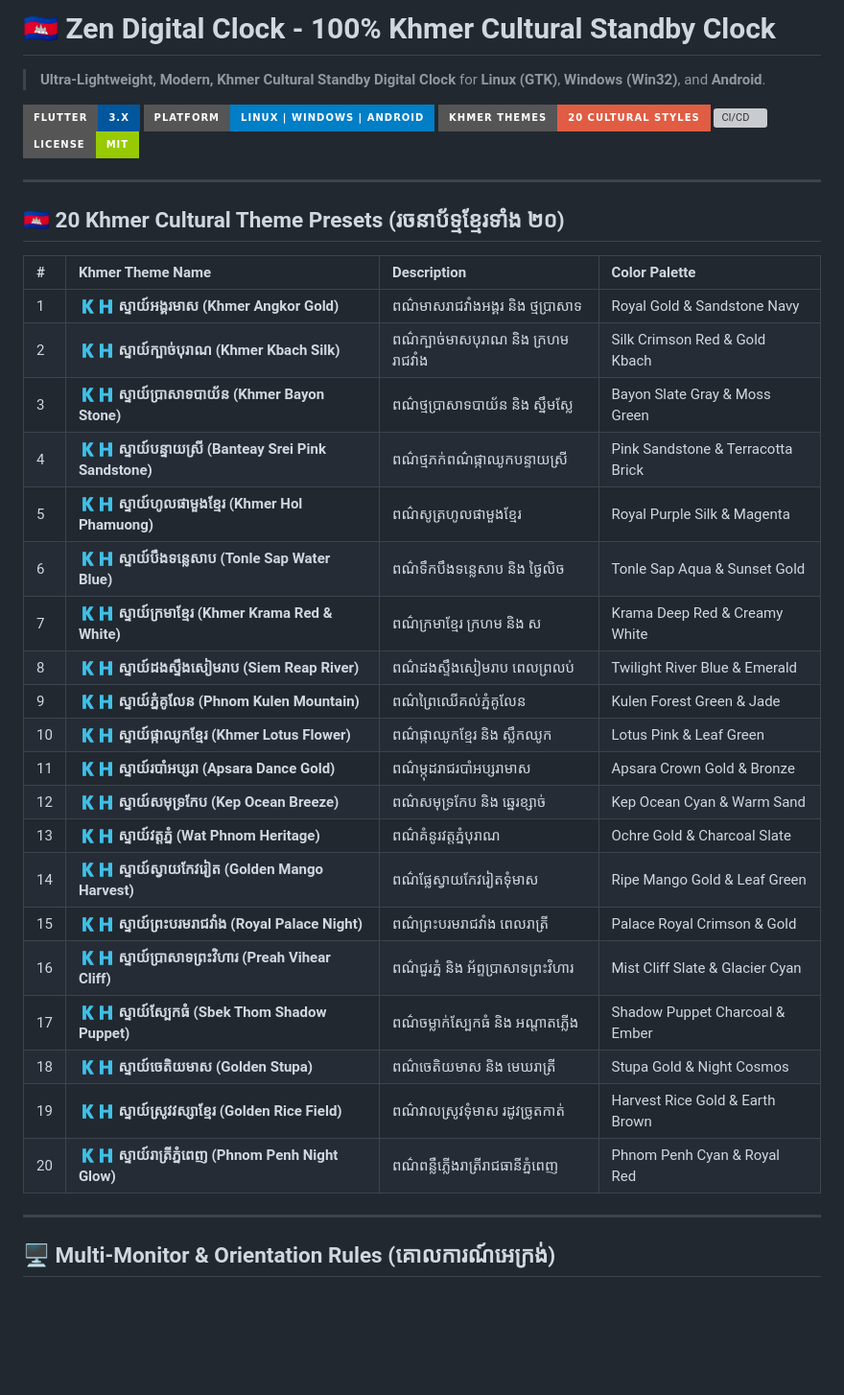
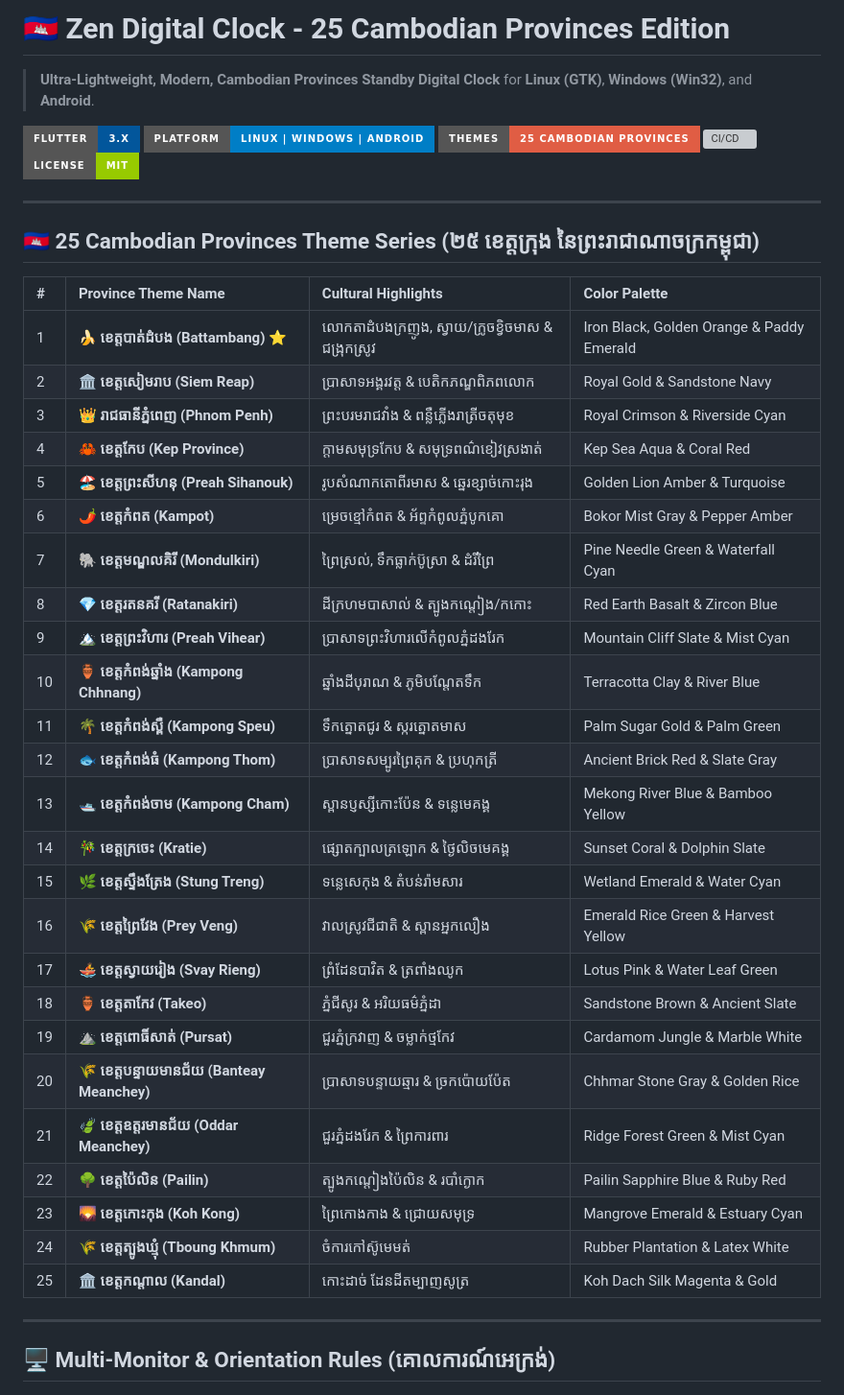
Before and after one commit to vathsathya/zen-clock, a Markdown page: README.md, the part around the change. Shown at 96% size. GitHub-like rendering; badges without logos; blank space fills up the shorter version; grey boxes are pictures that could not be loaded.

Commit message:
docs: update README with 25 Cambodian Provinces Theme Series featuring Battambang highlight

```diff
--- a/README.md
+++ b/README.md
@@ -1,39 +1,44 @@
-# 🇰🇭 Zen Digital Clock - 100% Khmer Cultural Standby Clock
+# 🇰🇭 Zen Digital Clock - 25 Cambodian Provinces Edition
 
-> **Ultra-Lightweight, Modern, Khmer Cultural Standby Digital Clock** for **Linux (GTK)**, **Windows (Win32)**, and **Android**.
+> **Ultra-Lightweight, Modern, Cambodian Provinces Standby Digital Clock** for **Linux (GTK)**, **Windows (Win32)**, and **Android**.
 
 ![Flutter](https://img.shields.io/badge/Flutter-3.x-02569B?style=for-the-badge&logo=flutter&logoColor=white)
 ![Platform](https://img.shields.io/badge/Platform-Linux%20%7C%20Windows%20%7C%20Android-blue?style=for-the-badge)
-![Khmer Themes](https://img.shields.io/badge/Khmer%20Themes-20%20Cultural%20Styles-red?style=for-the-badge)
+![Province Themes](https://img.shields.io/badge/Themes-25%20Cambodian%20Provinces-red?style=for-the-badge)
 ![CI/CD](https://img.shields.io/badge/CI%2FCD-GitHub%20Actions-2088FF?style=for-the-badge&logo=githubactions&logoColor=white)
 ![License](https://img.shields.io/badge/License-MIT-green?style=for-the-badge)
 
 ---
 
-## 🇰🇭 20 Khmer Cultural Theme Presets (រចនាប័ទ្មខ្មែរទាំង ២០)
+## 🇰🇭 25 Cambodian Provinces Theme Series (២៥ ខេត្តក្រុង នៃព្រះរាជាណាចក្រកម្ពុជា)
 
-| # | Khmer Theme Name | Description | Color Palette |
+| # | Province Theme Name | Cultural Highlights | Color Palette |
 | :--- | :--- | :--- | :--- |
-| 1 | 🇰🇭 **ស្ទាយ៍អង្គរមាស (Khmer Angkor Gold)** | ពណ៌មាសរាជវាំងអង្គរ និង ថ្មប្រាសាទ | Royal Gold & Sandstone Navy |
-| 2 | 🇰🇭 **ស្ទាយ៍ក្បាច់បុរាណ (Khmer Kbach Silk)** | ពណ៌ក្បាច់មាសបុរាណ និង ក្រហមរាជវាំង | Silk Crimson Red & Gold Kbach |
-| 3 | 🇰🇭 **ស្ទាយ៍ប្រាសាទបាយ័ន (Khmer Bayon Stone)** | ពណ៌ថ្មប្រាសាទបាយ័ន និង ស្នឹមស្លែ | Bayon Slate Gray & Moss Green |
-| 4 | 🇰🇭 **ស្ទាយ៍បន្ទាយស្រី (Banteay Srei Pink Sandstone)** | ពណ៌ថ្មភក់ពណ៌ផ្កាឈូកបន្ទាយស្រី | Pink Sandstone & Terracotta Brick |
-| 5 | 🇰🇭 **ស្ទាយ៍ហូលផាមួងខ្មែរ (Khmer Hol Phamuong)** | ពណ៌សូត្រហូលផាមួងខ្មែរ | Royal Purple Silk & Magenta |
-| 6 | 🇰🇭 **ស្ទាយ៍បឹងទន្លេសាប (Tonle Sap Water Blue)** | ពណ៌ទឹកបឹងទន្លេសាប និង ថ្ងៃលិច | Tonle Sap Aqua & Sunset Gold |
-| 7 | 🇰🇭 **ស្ទាយ៍ក្រមាខ្មែរ (Khmer Krama Red & White)** | ពណ៌ក្រមាខ្មែរ ក្រហម និង ស | Krama Deep Red & Creamy White |
-| 8 | 🇰🇭 **ស្ទាយ៍ដងស្ទឹងសៀមរាប (Siem Reap River)** | ពណ៌ដងស្ទឹងសៀមរាប ពេលព្រលប់ | Twilight River Blue & Emerald |
-| 9 | 🇰🇭 **ស្ទាយ៍ភ្នំគូលែន (Phnom Kulen Mountain)** | ពណ៌ព្រៃឈើគល់ភ្នំគូលែន | Kulen Forest Green & Jade |
-| 10 | 🇰🇭 **ស្ទាយ៍ផ្កាឈូកខ្មែរ (Khmer Lotus Flower)** | ពណ៌ផ្កាឈូកខ្មែរ និង ស្លឹកឈូក | Lotus Pink & Leaf Green |
-| 11 | 🇰🇭 **ស្ទាយ៍របាំអប្សរា (Apsara Dance Gold)** | ពណ៌ម្កុដរាជរបាំអប្សរាមាស | Apsara Crown Gold & Bronze |
-| 12 | 🇰🇭 **ស្ទាយ៍សមុទ្រកែប (Kep Ocean Breeze)** | ពណ៌សមុទ្រកែប និង ឆ្នេរខ្សាច់ | Kep Ocean Cyan & Warm Sand |
-| 13 | 🇰🇭 **ស្ទាយ៍វត្តភ្នំ (Wat Phnom Heritage)** | ពណ៌គំនូរវត្តភ្នំបុរាណ | Ochre Gold & Charcoal Slate |
-| 14 | 🇰🇭 **ស្ទាយ៍ស្វាយកែវរៀត (Golden Mango Harvest)** | ពណ៌ផ្លែស្វាយកែវរៀតទុំមាស | Ripe Mango Gold & Leaf Green |
-| 15 | 🇰🇭 **ស្ទាយ៍ព្រះបរមរាជវាំង (Royal Palace Night)** | ពណ៌ព្រះបរមរាជវាំង ពេលរាត្រី | Palace Royal Crimson & Gold |
-| 16 | 🇰🇭 **ស្ទាយ៍ប្រាសាទព្រះវិហារ (Preah Vihear Cliff)** | ពណ៌ជួរភ្នំ និង អ័ព្ទប្រាសាទព្រះវិហារ | Mist Cliff Slate & Glacier Cyan |
-| 17 | 🇰🇭 **ស្ទាយ៍ស្បែកធំ (Sbek Thom Shadow Puppet)** | ពណ៌ចម្លាក់ស្បែកធំ និង អណ្ដាតភ្លើង | Shadow Puppet Charcoal & Ember |
-| 18 | 🇰🇭 **ស្ទាយ៍ចេតិយមាស (Golden Stupa)** | ពណ៌ចេតិយមាស និង មេឃរាត្រី | Stupa Gold & Night Cosmos |
-| 19 | 🇰🇭 **ស្ទាយ៍ស្រូវវស្សាខ្មែរ (Golden Rice Field)** | ពណ៌វាលស្រូវទុំមាស រដូវច្រូតកាត់ | Harvest Rice Gold & Earth Brown |
-| 20 | 🇰🇭 **ស្ទាយ៍រាត្រីភ្នំពេញ (Phnom Penh Night Glow)** | ពណ៌ពន្លឺភ្លើងរាត្រីរាជធានីភ្នំពេញ | Phnom Penh Cyan & Royal Red |
+| 1 | 🍌 **ខេត្តបាត់ដំបង (Battambang)** ⭐ | លោកតាដំបងក្រញូង, ស្វាយ/ក្រូចខ្វិចមាស & ជង្រុកស្រូវ | Iron Black, Golden Orange & Paddy Emerald |
+| 2 | 🏛️ **ខេត្តសៀមរាប (Siem Reap)** | ប្រាសាទអង្គរវត្ត & បេតិកភណ្ឌពិភពលោក | Royal Gold & Sandstone Navy |
+| 3 | 👑 **រាជធានីភ្នំពេញ (Phnom Penh)** | ព្រះបរមរាជវាំង & ពន្លឺភ្លើងរាត្រីចតុមុខ | Royal Crimson & Riverside Cyan |
+| 4 | 🦀 **ខេត្តកែប (Kep Province)** | ក្តាមសមុទ្រកែប & សមុទ្រពណ៌ខៀវស្រងាត់ | Kep Sea Aqua & Coral Red |
+| 5 | 🏖️ **ខេត្តព្រះសីហនុ (Preah Sihanouk)** | រូបសំណាកតោពីរមាស & ឆ្នេរខ្សាច់កោះរុង | Golden Lion Amber & Turquoise |
+| 6 | 🌶️ **ខេត្តកំពត (Kampot)** | ម្រេចខ្មៅកំពត & អ័ព្ទកំពូលភ្នំបូកគោ | Bokor Mist Gray & Pepper Amber |
+| 7 | 🐘 **ខេត្តមណ្ឌលគិរី (Mondulkiri)** | ព្រៃស្រល់, ទឹកធ្លាក់ប៊ូស្រា & ដំរីព្រៃ | Pine Needle Green & Waterfall Cyan |
+| 8 | 💎 **ខេត្តរតនគរី (Ratanakiri)** | ដីក្រហមបាសាល់ & ត្បូងកណ្តៀង/កកោះ | Red Earth Basalt & Zircon Blue |
+| 9 | 🏔️ **ខេត្តព្រះវិហារ (Preah Vihear)** | ប្រាសាទព្រះវិហារលើកំពូលភ្នំដងរែក | Mountain Cliff Slate & Mist Cyan |
+| 10 | 🏺 **ខេត្តកំពង់ឆ្នាំង (Kampong Chhnang)** | ឆ្នាំងដីបុរាណ & ភូមិបណ្តែតទឹក | Terracotta Clay & River Blue |
+| 11 | 🌴 **ខេត្តកំពង់ស្ពឺ (Kampong Speu)** | ទឹកត្នោតជូរ & ស្ករត្នោតមាស | Palm Sugar Gold & Palm Green |
+| 12 | 🐟 **ខេត្តកំពង់ធំ (Kampong Thom)** | ប្រាសាទសម្បូរព្រៃគុក & ប្រហុកត្រី | Ancient Brick Red & Slate Gray |
+| 13 | 🛥️ **ខេត្តកំពង់ចាម (Kampong Cham)** | ស្ពានប្ញស្សីកោះប៉ែន & ទន្លេមេគង្គ | Mekong River Blue & Bamboo Yellow |
+| 14 | 🎋 **ខេត្តក្រចេះ (Kratie)** | ផ្សោតក្បាលត្រឡោក & ថ្ងៃលិចមេគង្គ | Sunset Coral & Dolphin Slate |
+| 15 | 🌿 **ខេត្តស្ទឹងត្រែង (Stung Treng)** | ទន្លេសេកុង & តំបន់រ៉ាមសារ | Wetland Emerald & Water Cyan |
+| 16 | 🌾 **ខេត្តព្រៃវែង (Prey Veng)** | វាលស្រូវជីជាតិ & ស្ពានអ្នកលឿង | Emerald Rice Green & Harvest Yellow |
+| 17 | 🚣 **ខេត្តស្វាយរៀង (Svay Rieng)** | ព្រំដែនបាវិត & ត្រពាំងឈូក | Lotus Pink & Water Leaf Green |
+| 18 | 🏺 **ខេត្តតាកែវ (Takeo)** | ភ្នំជីសូរ & អរិយធម៌ភ្នំដា | Sandstone Brown & Ancient Slate |
+| 19 | ⛰️ **ខេត្តពោធិ៍សាត់ (Pursat)** | ជួរភ្នំក្រវាញ & ចម្លាក់ថ្មកែវ | Cardamom Jungle & Marble White |
+| 20 | 🌾 **ខេត្តបន្ទាយមានជ័យ (Banteay Meanchey)** | ប្រាសាទបន្ទាយឆ្មារ & ច្រកប៉ោយប៉ែត | Chhmar Stone Gray & Golden Rice |
+| 21 | 🍃 **ខេត្តឧត្តរមានជ័យ (Oddar Meanchey)** | ជួរភ្នំដងរែក & ព្រៃការពារ | Ridge Forest Green & Mist Cyan |
+| 22 | 🌳 **ខេត្តប៉ៃលិន (Pailin)** | ត្បូងកណ្តៀងប៉ៃលិន & របាំក្ងោក | Pailin Sapphire Blue & Ruby Red |
+| 23 | 🌄 **ខេត្តកោះកុង (Koh Kong)** | ព្រៃកោងកាង & ជ្រោយសមុទ្រ | Mangrove Emerald & Estuary Cyan |
+| 24 | 🌾 **ខេត្តត្បូងឃ្មុំ (Tboung Khmum)** | ចំការកៅស៊ូមេមត់ | Rubber Plantation & Latex White |
+| 25 | 🏛️ **ខេត្តកណ្តាល (Kandal)** | កោះដាច់ ដែនដីតម្បាញសូត្រ | Koh Dach Silk Magenta & Gold |
 
 ---
 
```
